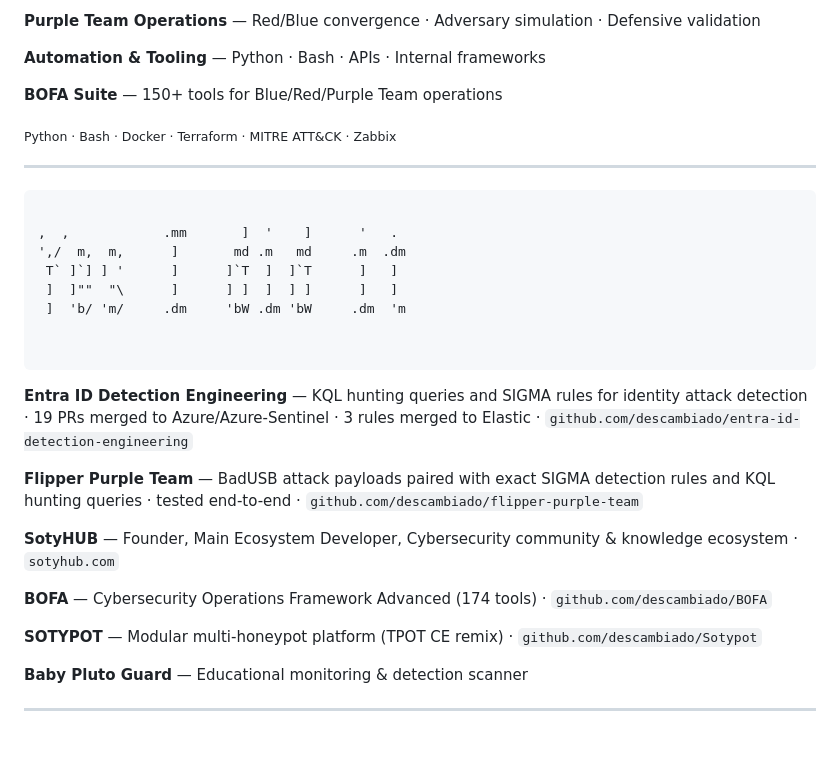
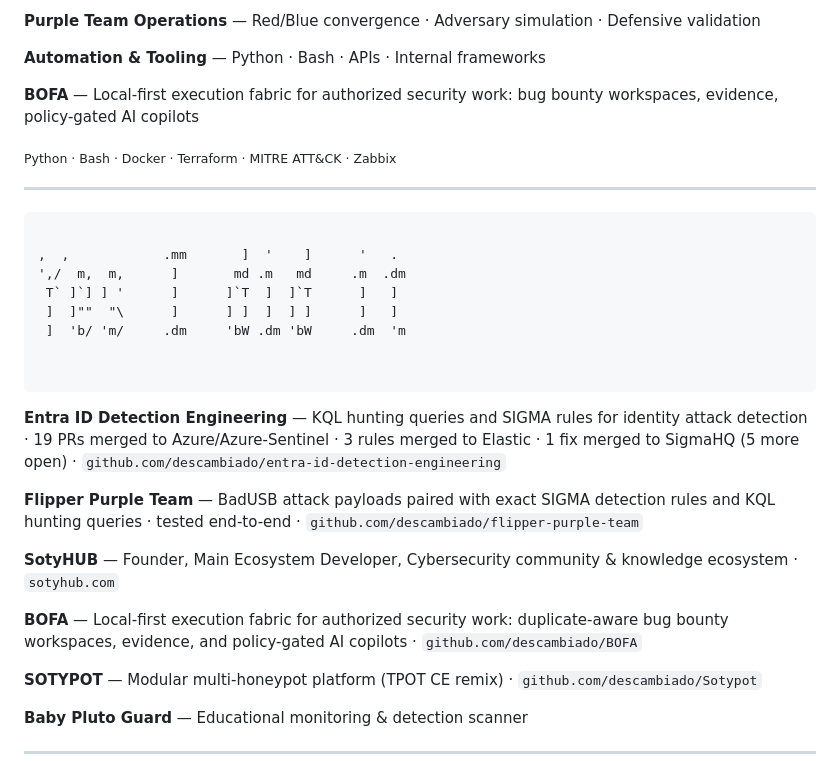
Before and after one commit to descambiado/descambiado, a Markdown page: README.md, the part around the change. GitHub-like rendering; blank space fills up the shorter version.

Commit message:
Update BOFA description to match current repo, add SigmaHQ contributions

```diff
--- a/README.md
+++ b/README.md
@@ -82,7 +82,7 @@ workspace       : live
 
 **<span style="color: #9d4edd;">Automation & Tooling</span>** — Python · Bash · APIs · Internal frameworks
 
-**<span style="color: #9d4edd;">BOFA Suite</span>** — 150+ tools for Blue/Red/Purple Team operations
+**<span style="color: #9d4edd;">BOFA</span>** — Local-first execution fabric for authorized security work: bug bounty workspaces, evidence, policy-gated AI copilots
 
 <sub style="color: #5a189a;">Python · Bash · Docker · Terraform · MITRE ATT&CK · Zabbix</sub>
 
@@ -101,13 +101,13 @@ workspace       : live
 
 </pre>
 
-**<span style="color: #9d4edd;">Entra ID Detection Engineering</span>** — KQL hunting queries and SIGMA rules for identity attack detection · 19 PRs merged to Azure/Azure-Sentinel · 3 rules merged to Elastic · <code style="color: #7b2cbf;">github.com/descambiado/entra-id-detection-engineering</code>
+**<span style="color: #9d4edd;">Entra ID Detection Engineering</span>** — KQL hunting queries and SIGMA rules for identity attack detection · 19 PRs merged to Azure/Azure-Sentinel · 3 rules merged to Elastic · 1 fix merged to SigmaHQ (5 more open) · <code style="color: #7b2cbf;">github.com/descambiado/entra-id-detection-engineering</code>
 
 **<span style="color: #9d4edd;">Flipper Purple Team</span>** — BadUSB attack payloads paired with exact SIGMA detection rules and KQL hunting queries · tested end-to-end · <code style="color: #7b2cbf;">github.com/descambiado/flipper-purple-team</code>
 
 **<span style="color: #9d4edd;">SotyHUB</span>** — Founder, Main Ecosystem Developer, Cybersecurity community & knowledge ecosystem · <code style="color: #7b2cbf;">sotyhub.com</code>
 
-**<span style="color: #9d4edd;">BOFA</span>** — Cybersecurity Operations Framework Advanced (174 tools) · <code style="color: #7b2cbf;">github.com/descambiado/BOFA</code>
+**<span style="color: #9d4edd;">BOFA</span>** — Local-first execution fabric for authorized security work: duplicate-aware bug bounty workspaces, evidence, and policy-gated AI copilots · <code style="color: #7b2cbf;">github.com/descambiado/BOFA</code>
 
 **<span style="color: #9d4edd;">SOTYPOT</span>** — Modular multi-honeypot platform (TPOT CE remix) · <code style="color: #7b2cbf;">github.com/descambiado/Sotypot</code>
 
```
